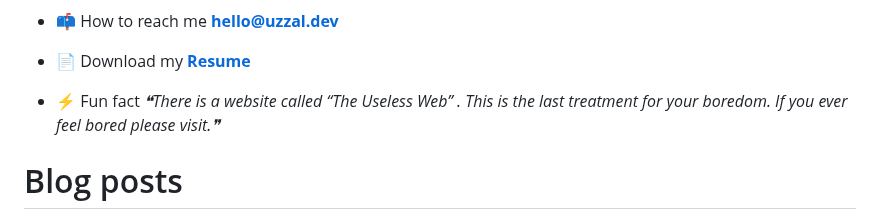
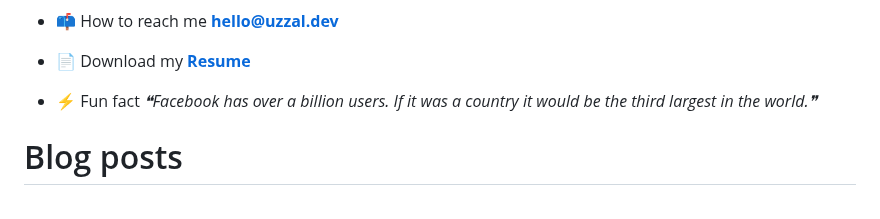
Before and after one commit to uzza1hossain/uzza1hossain, a Markdown page: README.md, the part around the change. GitHub-like rendering.

Commit message:
Update with quote-readme

```diff
--- a/README.md
+++ b/README.md
@@ -25,7 +25,7 @@
 -   📄 Download my [**Resume**](https://uzza1hossain.github.io/)
 
 -   ⚡ Fun fact <!--STARTS_HERE_QUOTE_README-->
-<i>❝There is a website called “The Useless Web” . This is the last treatment for your boredom. If you ever feel bored please visit.❞</i>
+<i>❝Facebook has over a billion users. If it was a country it would be the third largest in the world.❞</i>
 <!--ENDS_HERE_QUOTE_README-->
 
 # Blog posts
```
